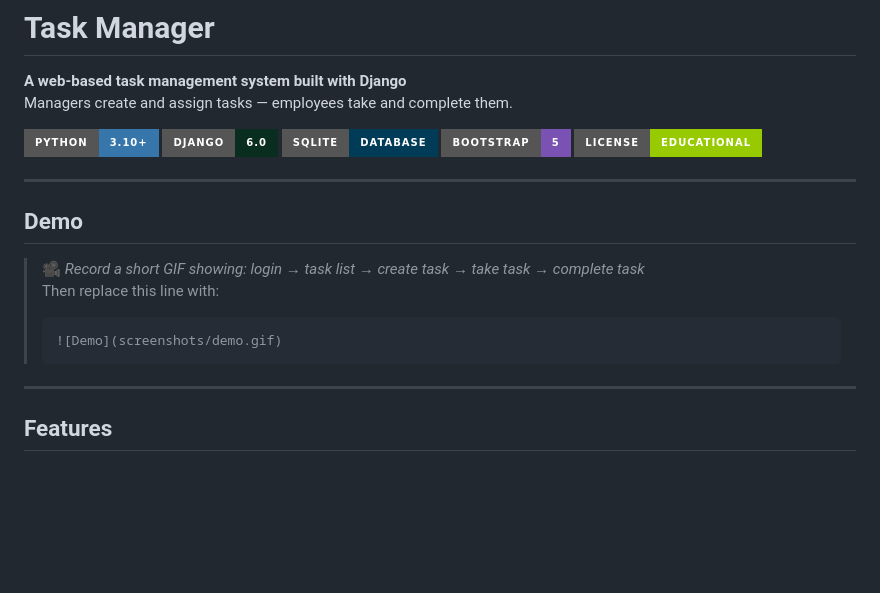
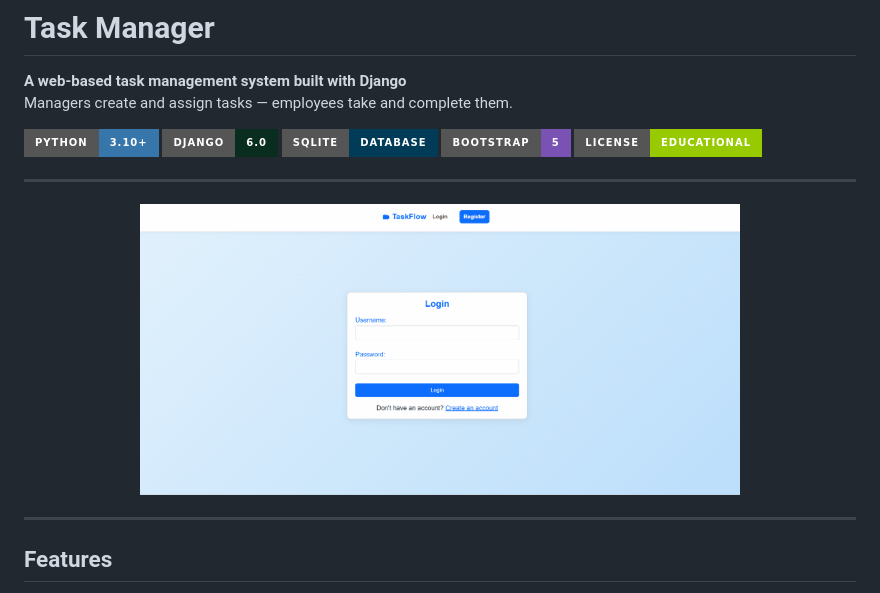
Before and after one commit to Yaeli6858/Python-task-management, a Markdown page: README.md, the part around the change. Rendered like a GitHub page; pictures changed too: screenshots/screenshot.gif (added); badges without logos; blank space fills up the shorter version.

Commit message:
add gif to readme

````diff
--- a/README.md
+++ b/README.md
@@ -12,16 +12,12 @@ Managers create and assign tasks — employees take and complete them.
 
 </div>
 
+
 ---
 
-##  Demo
-
-<!-- Add your GIF here after recording -->
-> 🎥 _Record a short GIF showing: login → task list → create task → take task → complete task_
-> Then replace this line with:
-> ```
-> ![Demo](screenshots/demo.gif)
-> ```
+<p align="center">
+  <img src="screenshots/screenshot.gif" width="600">
+</p>
 
 ---
 
````
